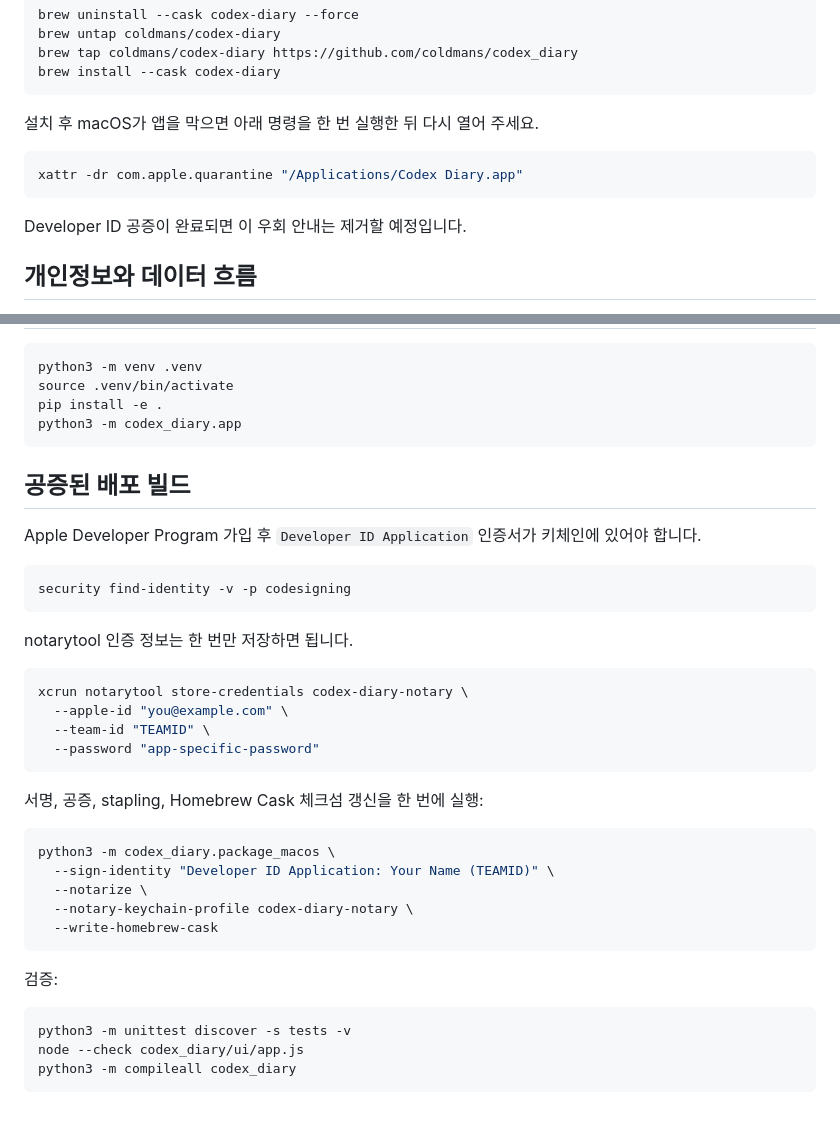
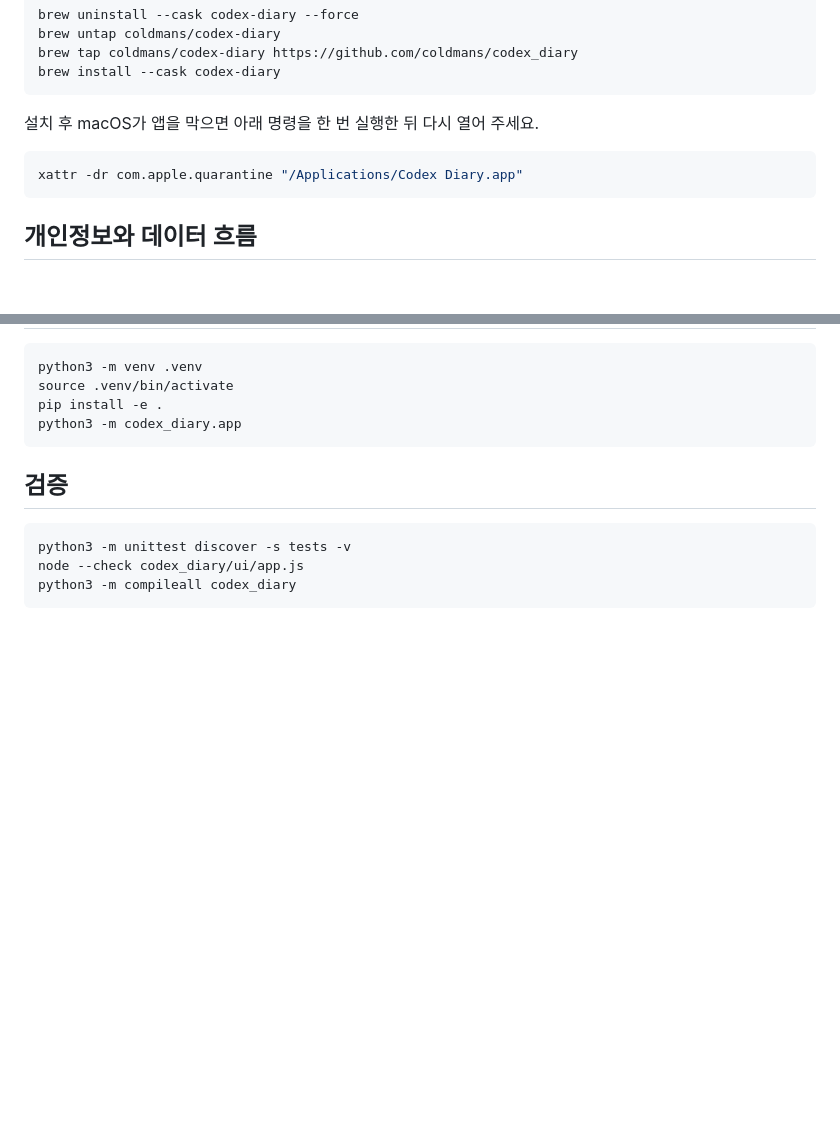
Before and after one commit to coldmans/codex_diary, a Markdown page: README.md, 2 parts joined by grey strips. Rendered like a GitHub page; blank space fills up the shorter version.

Commit message:
docs: remove notarized build instructions

````diff
--- a/README.md
+++ b/README.md
@@ -61,8 +61,6 @@ brew install --cask codex-diary
 xattr -dr com.apple.quarantine "/Applications/Codex Diary.app"
 ```
 
-Developer ID 공증이 완료되면 이 우회 안내는 제거할 예정입니다.
-
 ## 개인정보와 데이터 흐름
 
 - 앱은 Chronicle Markdown 요약만 읽고, 원본 녹화/이미지/OCR 파일은 직접 처리하지 않습니다.
@@ -113,34 +111,7 @@ pip install -e .
 python3 -m codex_diary.app
 ```
 
-## 공증된 배포 빌드
-
-Apple Developer Program 가입 후 `Developer ID Application` 인증서가 키체인에 있어야 합니다.
-
-```bash
-security find-identity -v -p codesigning
-```
-
-notarytool 인증 정보는 한 번만 저장하면 됩니다.
-
-```bash
-xcrun notarytool store-credentials codex-diary-notary \
-  --apple-id "you@example.com" \
-  --team-id "TEAMID" \
-  --password "app-specific-password"
-```
-
-서명, 공증, stapling, Homebrew Cask 체크섬 갱신을 한 번에 실행:
-
-```bash
-python3 -m codex_diary.package_macos \
-  --sign-identity "Developer ID Application: Your Name (TEAMID)" \
-  --notarize \
-  --notary-keychain-profile codex-diary-notary \
-  --write-homebrew-cask
-```
-
-검증:
+## 검증
 
 ```bash
 python3 -m unittest discover -s tests -v
````
Also changed, not shown: README.en.md (+1 -30 lines).
